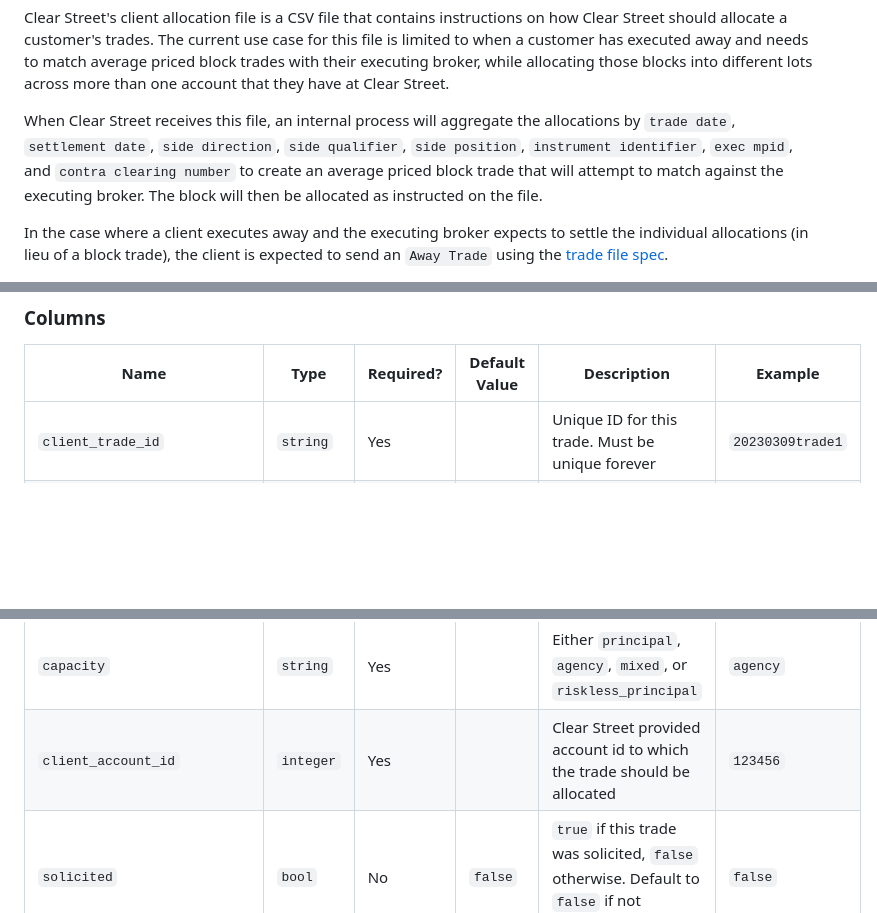
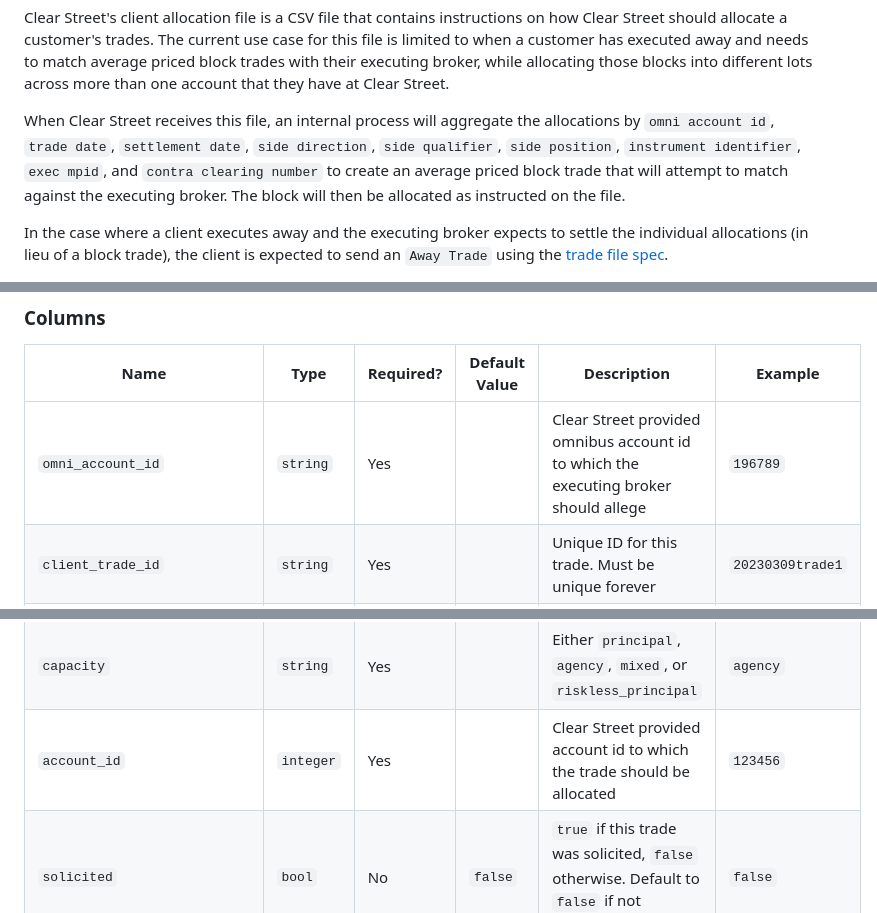
Before and after one commit to clear-street/docs, a Markdown page: client_allocation_file.md, 3 parts joined by grey strips. Drawn GitHub-style; blank space fills up the shorter version.

Commit message:
Update client_allocation_file.md
add omni_account_id and change aggregation language

```diff
--- a/client_allocation_file.md
+++ b/client_allocation_file.md
@@ -10,7 +10,7 @@
 
 Clear Street's client allocation file is a CSV file that contains instructions on how Clear Street should allocate a customer's trades.  The current use case for this file is limited to when a customer has executed away and needs to match average priced block trades with their executing broker, while allocating those blocks into different lots across more than one account that they have at Clear Street.
 
-When Clear Street receives this file, an internal process will aggregate the allocations by `trade date`, `settlement date`, `side direction`, `side qualifier`, `side position`, `instrument identifier`,  `exec mpid`, and `contra clearing number` to create an average priced block trade that will attempt to match against the executing broker.  The block will then be allocated as instructed on the file.
+When Clear Street receives this file, an internal process will aggregate the allocations by `omni account id`, `trade date`, `settlement date`, `side direction`, `side qualifier`, `side position`, `instrument identifier`,  `exec mpid`, and `contra clearing number` to create an average priced block trade that will attempt to match against the executing broker.  The block will then be allocated as instructed on the file.
 
 In the case where a client executes away and the executing broker expects to settle the individual allocations (in lieu of a block trade), the client is expected to send an `Away Trade` using the [trade file spec](https://github.com/clear-street/docs/blob/master/trade_file.md).
 
@@ -24,6 +24,7 @@ The filename must begin with the string `clientallocation` so that it can be aut
 
 | Name       | Type  | Required? | Default Value | Description | Example |
 | -----------| ------|-------------|----------------------------------------- |----------------------------------------- |----------------------------------------- |
+| `omni_account_id` | `string` | Yes | | Clear Street provided omnibus account id to which the executing broker should allege | `196789` |
 | `client_trade_id` | `string` | Yes | | Unique ID for this trade. Must be unique forever | `20230309trade1` |
 | `date` | `integer` | Yes | | Trade date for the allocation in YYYYMMDD format | `20230309` |
 | `exec_mpid` | `string` | Yes | | MPID of the executing broker | `CLST` |
@@ -39,7 +40,7 @@ The filename must begin with the string `clientallocation` so that it can be aut
 | `fees.commission` | `string` | No | `0` | Total commission of the allocation | `100` |
 | `fees.omit_sec` | `bool` | No| `false` | `true` if SEC fees should not be applied | `true` |
 | `capacity` | `string` | Yes| | Either `principal`, `agency`, `mixed`, or `riskless_principal` | `agency` |
-| `client_account_id` | `integer` | Yes| | Clear Street provided account id to which the trade should be allocated | `123456` |
+| `account_id` | `integer` | Yes| | Clear Street provided account id to which the trade should be allocated | `123456` |
 | `solicited` | `bool` | No| `false` | `true` if this trade was solicited, `false` otherwise. Default to `false` if not provided | `false` |
 | `timestamp` | `integer` | No| derived value | Timestamp of when the trade occurred in milliseconds since unix epoch. Will default to time of trade ingestion if not provided | `1678394397000` |
 | `contra_clearing_num` | `string` | No| derived value | Contra-party's clearing number (DTCC for equities). If not supplied the value will be derived from an internal MPID to clearing number mapping | `9132` |
```
